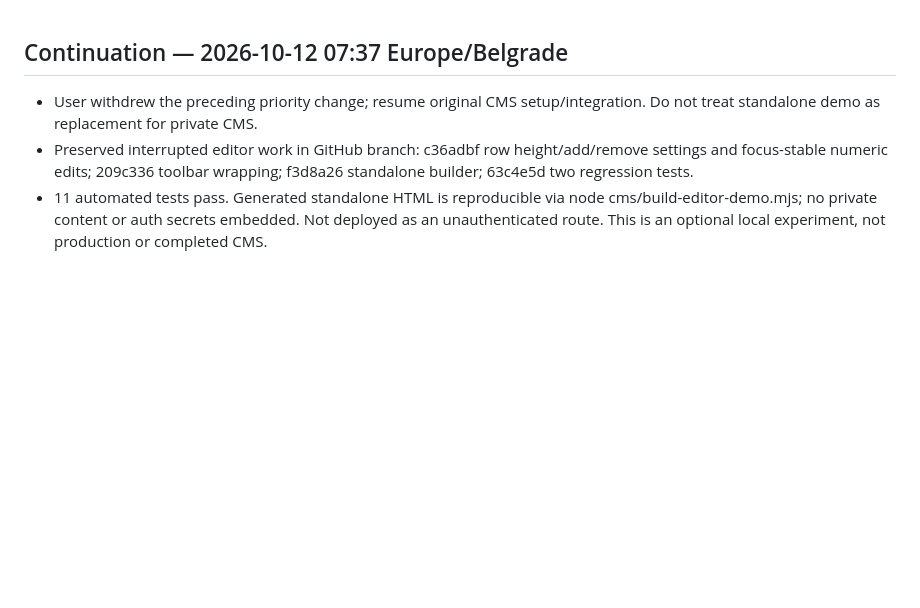
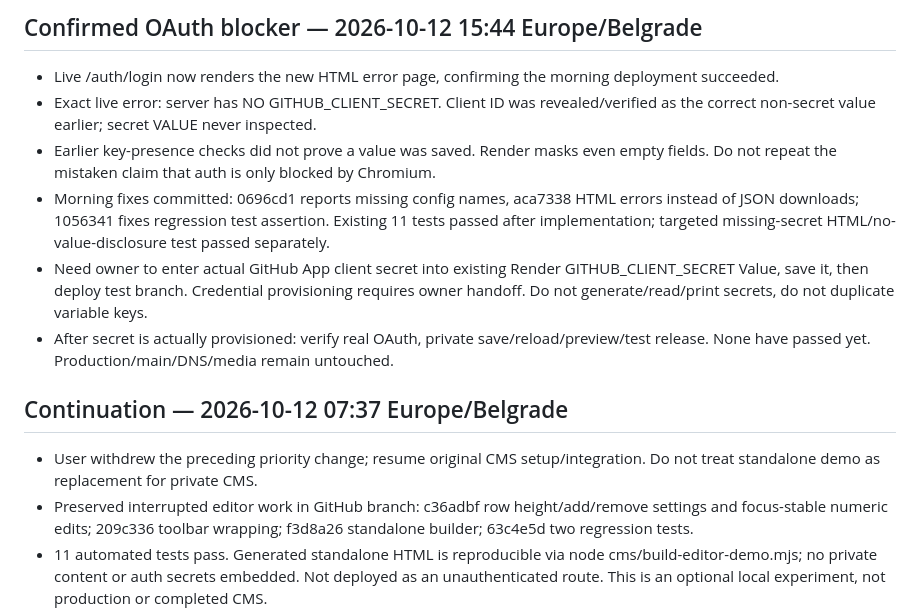
Before and after one commit to Panxrt/Panxrt.github.io, a Markdown page: ADMIN_HANDOFF.md, the part around the change. Drawn GitHub-style; blank space fills up the shorter version.

Commit message:
docs: record live confirmation of missing GitHub client secret

```diff
--- a/ADMIN_HANDOFF.md
+++ b/ADMIN_HANDOFF.md
@@ -1,3 +1,11 @@
+## Confirmed OAuth blocker — 2026-10-12 15:44 Europe/Belgrade
+- Live /auth/login now renders the new HTML error page, confirming the morning deployment succeeded.
+- Exact live error: server has NO GITHUB_CLIENT_SECRET. Client ID was revealed/verified as the correct non-secret value earlier; secret VALUE never inspected.
+- Earlier key-presence checks did not prove a value was saved. Render masks even empty fields. Do not repeat the mistaken claim that auth is only blocked by Chromium.
+- Morning fixes committed: 0696cd1 reports missing config names, aca7338 HTML errors instead of JSON downloads; 1056341 fixes regression test assertion. Existing 11 tests passed after implementation; targeted missing-secret HTML/no-value-disclosure test passed separately.
+- Need owner to enter actual GitHub App client secret into existing Render GITHUB_CLIENT_SECRET Value, save it, then deploy test branch. Credential provisioning requires owner handoff. Do not generate/read/print secrets, do not duplicate variable keys.
+- After secret is actually provisioned: verify real OAuth, private save/reload/preview/test release. None have passed yet. Production/main/DNS/media remain untouched.
+
 ## Continuation — 2026-10-12 07:37 Europe/Belgrade
 - User withdrew the preceding priority change; resume original CMS setup/integration. Do not treat standalone demo as replacement for private CMS.
 - Preserved interrupted editor work in GitHub branch: c36adbf row height/add/remove settings and focus-stable numeric edits; 209c336 toolbar wrapping; f3d8a26 standalone builder; 63c4e5d two regression tests.
```
